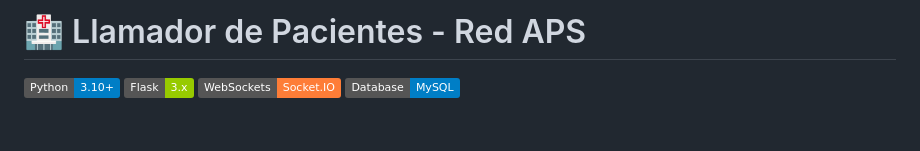
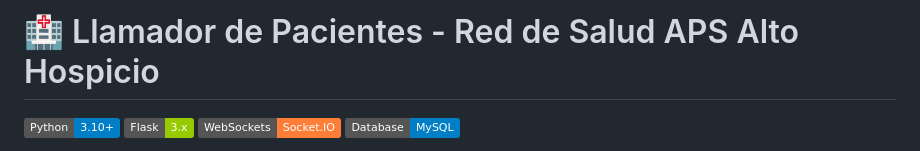
Before and after one commit to Yosh457/llamador-pacientes, a Markdown page: README.md, the part around the change. Rendered like a GitHub page; badges without logos; blank space fills up the shorter version.

Commit message:
docs: se actualiza el título del README.md

```diff
--- a/README.md
+++ b/README.md
@@ -1,4 +1,4 @@
-# 🏥 Llamador de Pacientes - Red APS
+# 🏥 Llamador de Pacientes - Red de Salud APS Alto Hospicio
 
 ![Python](https://img.shields.io/badge/Python-3.10+-blue.svg)
 ![Flask](https://img.shields.io/badge/Flask-3.x-green.svg)
```
